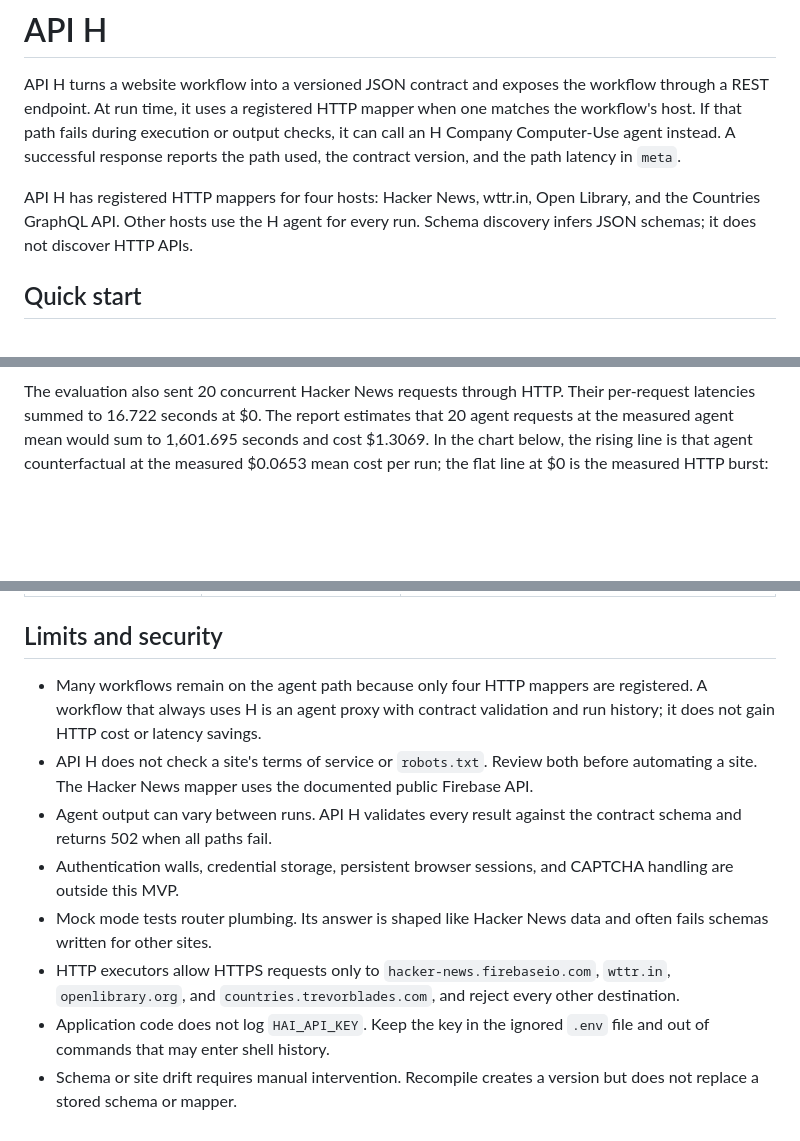
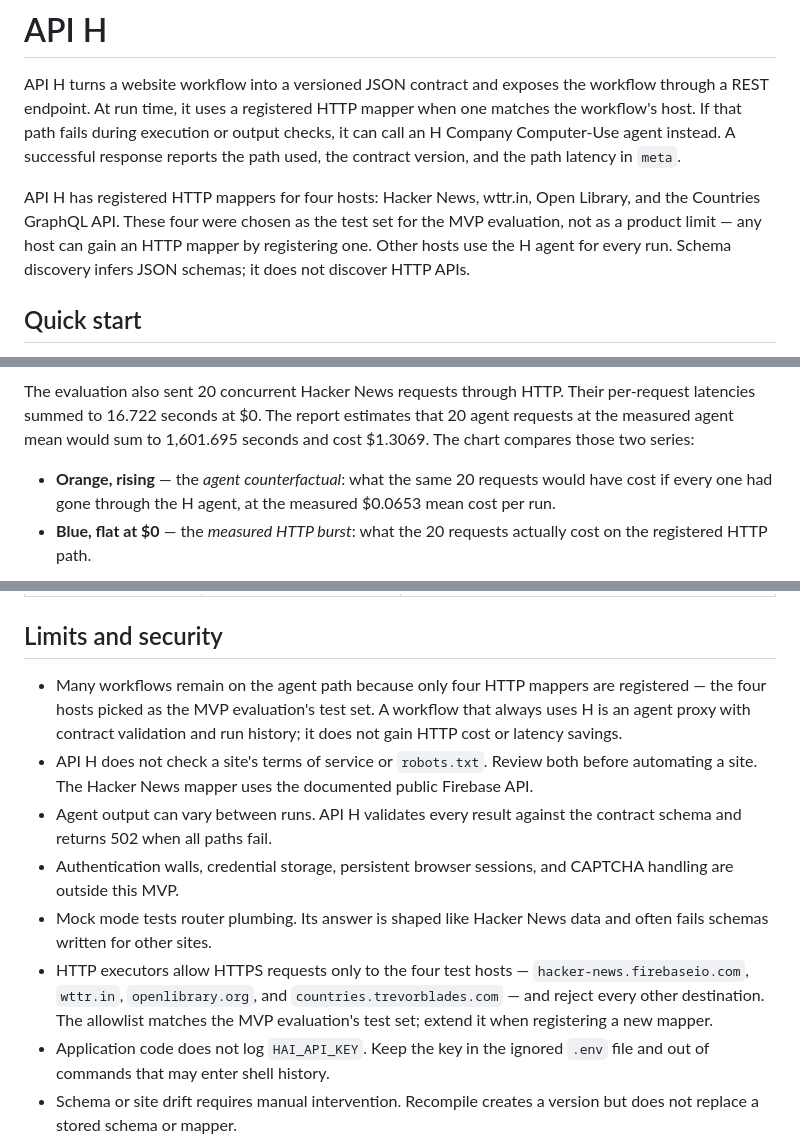
Before and after one commit to gurul/apiH, a Markdown page: README.md, 3 parts joined by grey strips. GitHub-like rendering; blank space fills up the shorter version.

````diff
--- a/README.md
+++ b/README.md
@@ -8,8 +8,10 @@ response reports the path used, the contract version, and the path latency in
 `meta`.
 
 API H has registered HTTP mappers for four hosts: Hacker News, wttr.in, Open
-Library, and the Countries GraphQL API. Other hosts use the H agent for every
-run. Schema discovery infers JSON schemas; it does not discover HTTP APIs.
+Library, and the Countries GraphQL API. These four were chosen as the test set
+for the MVP evaluation, not as a product limit — any host can gain an HTTP
+mapper by registering one. Other hosts use the H agent for every run. Schema
+discovery infers JSON schemas; it does not discover HTTP APIs.
 
 ## Quick start
 
@@ -404,7 +415,12 @@ xychart-beta
 The evaluation also sent 20 concurrent Hacker News requests through HTTP. Their
 per-request latencies summed to 16.722 seconds at $0. The report estimates that 20
 agent requests at the measured agent mean would sum to 1,601.695 seconds and cost
-$1.3069. In the chart below, the rising line is that agent counterfactual at the
-measured $0.0653 mean cost per run; the flat line at $0 is the measured HTTP burst:
+$1.3069. The chart compares those two series:
+
+- **Orange, rising** — the *agent counterfactual*: what the same 20 requests would
+  have cost if every one had gone through the H agent, at the measured $0.0653
+  mean cost per run.
+- **Blue, flat at $0** — the *measured HTTP burst*: what the 20 requests actually
+  cost on the registered HTTP path.
 
 ```mermaid
@@ -464,8 +488,9 @@ Autobrowse and API H store different runtime artifacts.
 ## Limits and security
 
 - Many workflows remain on the agent path because only four HTTP mappers are
-  registered. A workflow that always uses H is an agent proxy with contract
-  validation and run history; it does not gain HTTP cost or latency savings.
+  registered — the four hosts picked as the MVP evaluation's test set. A
+  workflow that always uses H is an agent proxy with contract validation and
+  run history; it does not gain HTTP cost or latency savings.
 - API H does not check a site's terms of service or `robots.txt`. Review both before
   automating a site. The Hacker News mapper uses the documented public Firebase API.
 - Agent output can vary between runs. API H validates every result against the
@@ -474,9 +499,11 @@ Autobrowse and API H store different runtime artifacts.
   handling are outside this MVP.
 - Mock mode tests router plumbing. Its answer is shaped like Hacker News data and
   often fails schemas written for other sites.
-- HTTP executors allow HTTPS requests only to
+- HTTP executors allow HTTPS requests only to the four test hosts —
   `hacker-news.firebaseio.com`, `wttr.in`, `openlibrary.org`, and
-  `countries.trevorblades.com`, and reject every other destination.
+  `countries.trevorblades.com` — and reject every other destination. The
+  allowlist matches the MVP evaluation's test set; extend it when registering a
+  new mapper.
 - Application code does not log `HAI_API_KEY`. Keep the key in the ignored `.env`
   file and out of commands that may enter shell history.
 - Schema or site drift requires manual intervention. Recompile creates a version but
````
Also changed, not shown: other parts of README.md (+19 -2 lines).
